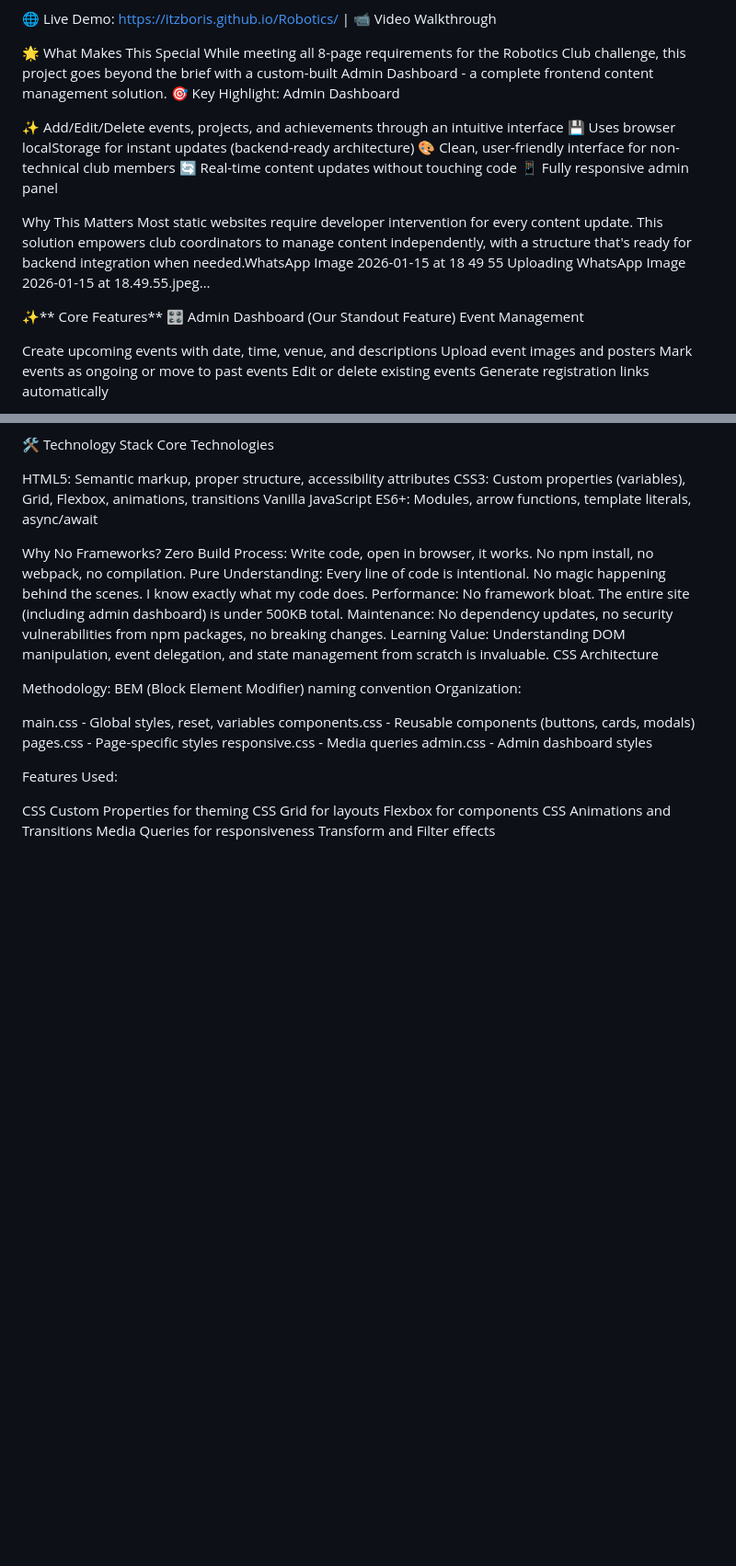
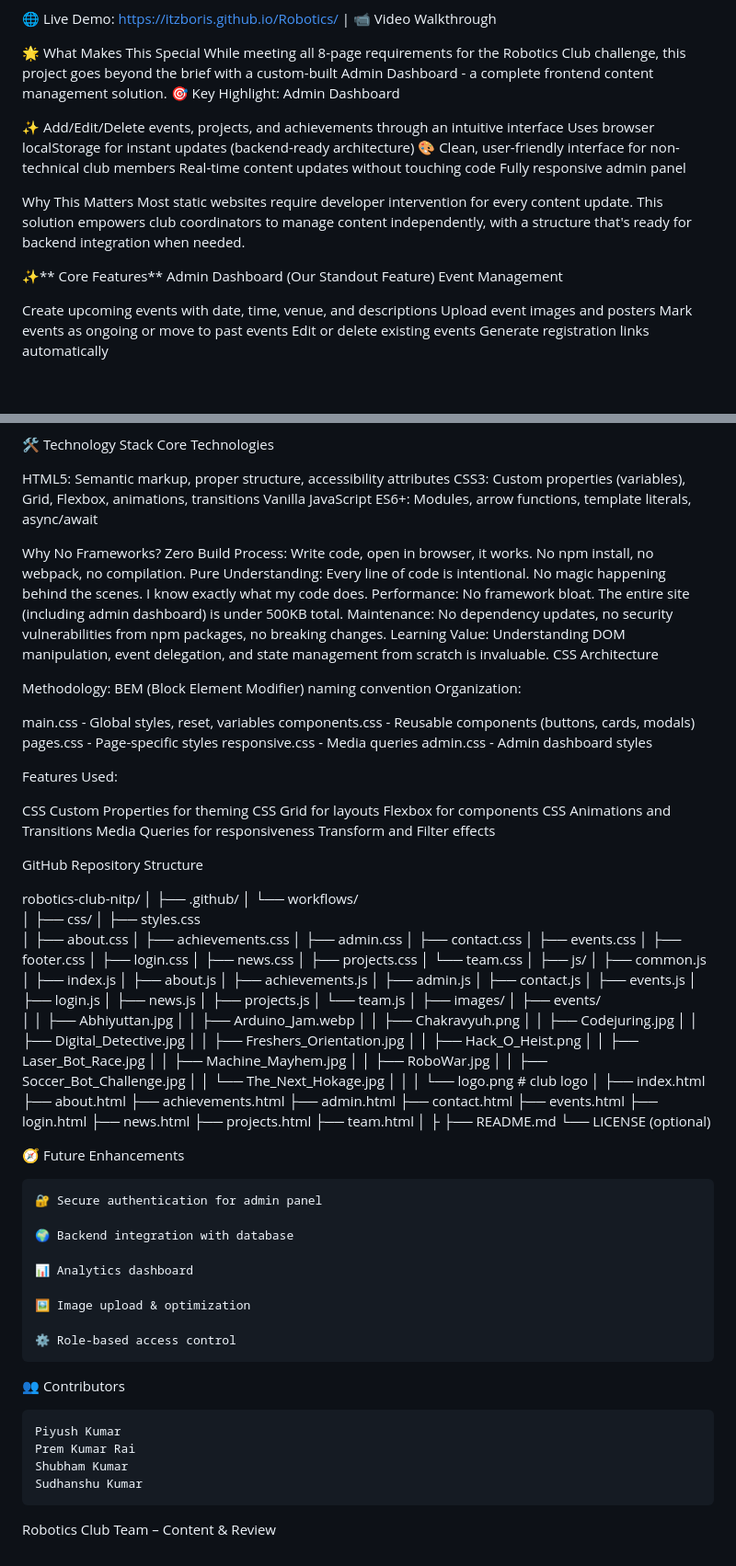
Before and after one commit to creativeprem789/Robotics-club-nitp-website, a Markdown page: README.md, 2 parts joined by grey strips. Shown at 92% size. Drawn GitHub-style; blank space fills up the shorter version.

```diff
--- a/README.md
+++ b/README.md
@@ -7,10 +9,11 @@ A modern, fully responsive web platform with an intuitive admin dashboard for se
 
 🌟 What Makes This Special While meeting all 8-page requirements for the Robotics Club challenge, this project goes beyond the brief with a custom-built Admin Dashboard - a complete frontend content management solution. 🎯 Key Highlight: Admin Dashboard
 
-✨ Add/Edit/Delete events, projects, and achievements through an intuitive interface 💾 Uses browser localStorage for instant updates (backend-ready architecture) 🎨 Clean, user-friendly interface for non-technical club members 🔄 Real-time content updates without touching code 📱 Fully responsive admin panel
+✨ Add/Edit/Delete events, projects, and achievements through an intuitive interface  Uses browser localStorage for instant updates (backend-ready architecture) 🎨 Clean, user-friendly interface for non-technical club members  Real-time content updates without touching code  Fully responsive admin panel
 
-Why This Matters Most static websites require developer intervention for every content update. This solution empowers club coordinators to manage content independently, with a structure that's ready for backend integration when needed.WhatsApp Image 2026-01-15 at 18 49 55 Uploading WhatsApp Image 2026-01-15 at 18.49.55.jpeg…
+Why This Matters Most static websites require developer intervention for every content update. This solution empowers club coordinators to manage content independently, with a structure that's ready for backend integration when needed.
 
-✨** Core Features** 🎛️ Admin Dashboard (Our Standout Feature) Event Management
+
+✨** Core Features**  Admin Dashboard (Our Standout Feature) Event Management
 
 Create upcoming events with date, time, venue, and descriptions Upload event images and posters Mark events as ongoing or move to past events Edit or delete existing events Generate registration links automatically
@@ -70,3 +83,91 @@ main.css - Global styles, reset, variables components.css - Reusable components
 Features Used:
 
 CSS Custom Properties for theming CSS Grid for layouts Flexbox for components CSS Animations and Transitions Media Queries for responsiveness Transform and Filter effects
+
+
+
+GitHub Repository Structure
+
+robotics-club-nitp/
+│
+├── .github/
+│   └── workflows/
+│
+├── css/
+│   ├── styles.css
+│   ├── about.css
+│   ├── achievements.css
+│   ├── admin.css
+│   ├── contact.css
+│   ├── events.css
+│   ├── footer.css
+│   ├── login.css
+│   ├── news.css
+│   ├── projects.css
+│   └── team.css
+│
+├── js/
+│   ├── common.js
+│   ├── index.js
+│   ├── about.js
+│   ├── achievements.js
+│   ├── admin.js
+│   ├── contact.js
+│   ├── events.js
+│   ├── login.js
+│   ├── news.js
+│   ├── projects.js
+│   └── team.js
+│
+├── images/
+│   ├── events/
+│   │   ├── Abhiyuttan.jpg
+│   │   ├── Arduino_Jam.webp
+│   │   ├── Chakravyuh.png
+│   │   ├── Codejuring.jpg
+│   │   ├── Digital_Detective.jpg
+│   │   ├── Freshers_Orientation.jpg
+│   │   ├── Hack_O_Heist.png
+│   │   ├── Laser_Bot_Race.jpg
+│   │   ├── Machine_Mayhem.jpg
+│   │   ├── RoboWar.jpg
+│   │   ├── Soccer_Bot_Challenge.jpg
+│   │   └── The_Next_Hokage.jpg
+│   │
+│   └── logo.png                 # club logo
+│
+├── index.html
+├── about.html
+├── achievements.html
+├── admin.html
+├── contact.html
+├── events.html
+├── login.html
+├── news.html
+├── projects.html
+├── team.html
+│
+├
+├── README.md
+└── LICENSE (optional)
+
+🧭 Future Enhancements
+
+    🔐 Secure authentication for admin panel
+
+    🌍 Backend integration with database
+
+    📊 Analytics dashboard
+
+    🖼️ Image upload & optimization
+
+    ⚙️ Role-based access control
+
+👥 Contributors
+
+    Piyush Kumar
+    Prem Kumar Rai
+    Shubham Kumar
+    Sudhanshu Kumar
+
+Robotics Club Team – Content & Review
```
Also changed, not shown: other parts of README.md (+13 -1 lines).
